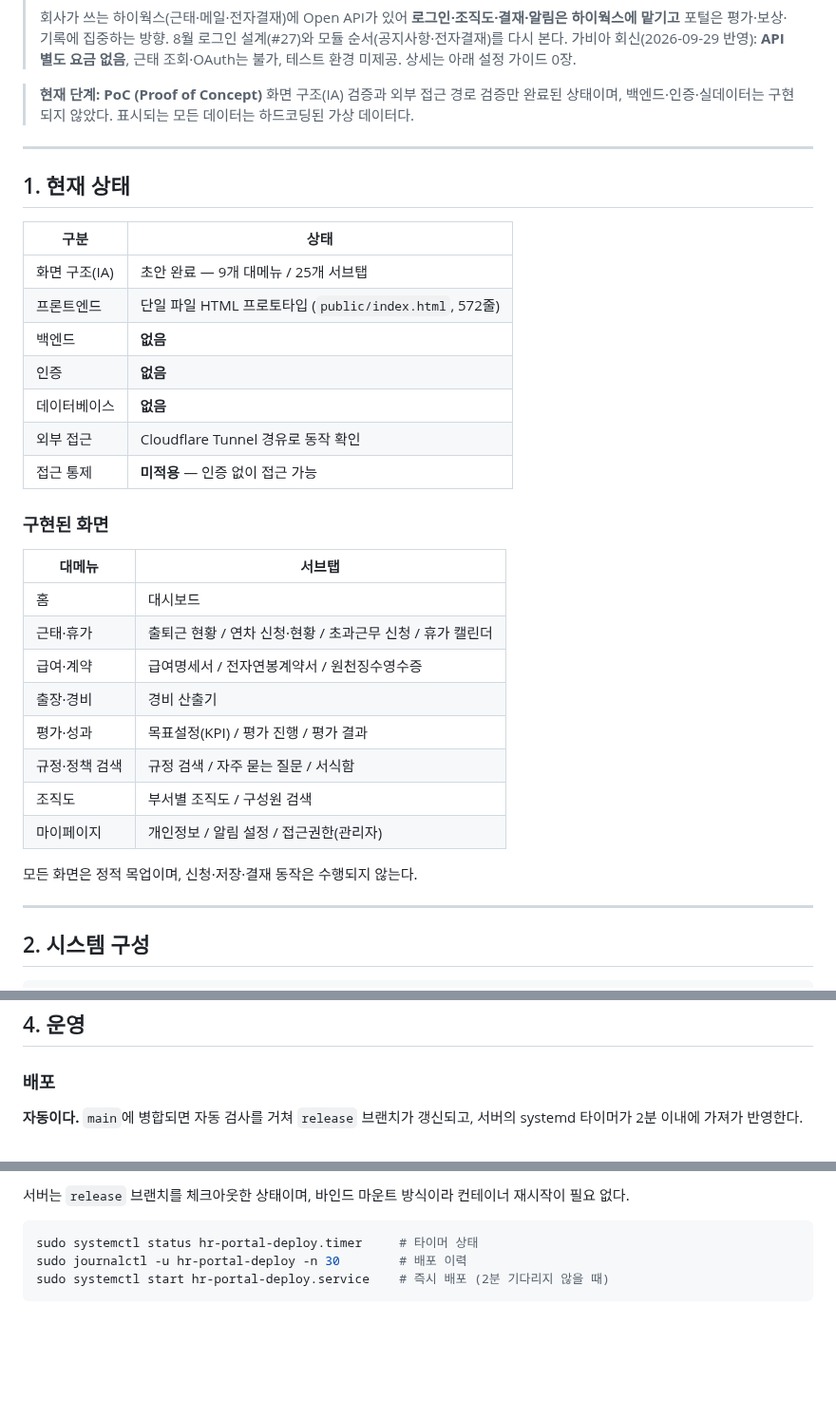
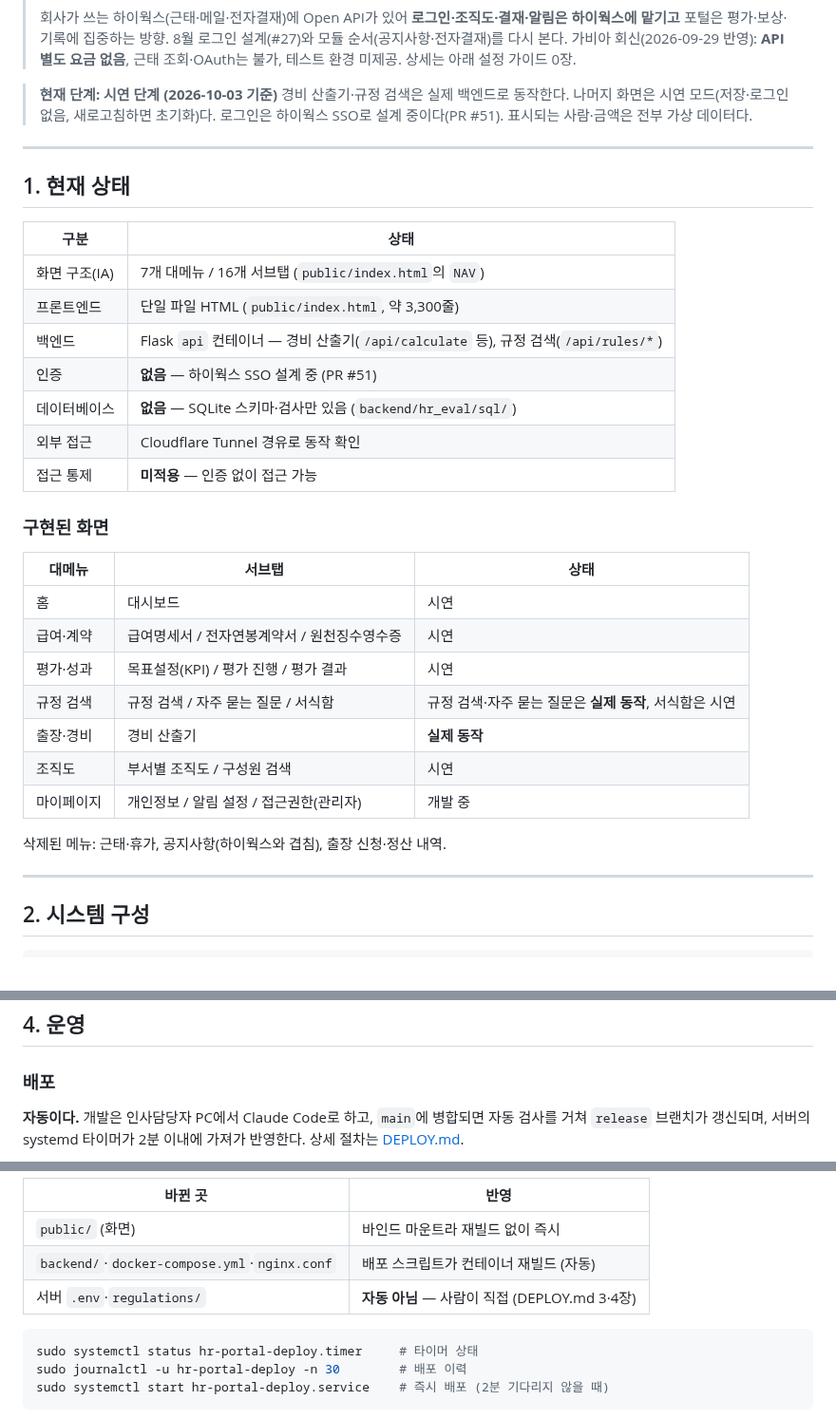
Before and after one commit to hnabyz-bot/hr-portal, a Markdown page: README.md, 3 parts joined by grey strips. Shown at 95% size. Rendered like a GitHub page; blank space fills up the shorter version.

Commit message:
docs: README 현재 상태 갱신 + 운영 워크플로우 차트
- 상단 단계: PoC → 시연 단계(경비 산출기·규정 검색 실제 동작, 로그인은 SSO 설계 중)
- 1장: 메뉴 7개/서브탭 16개, 백엔드·인증·DB 실제 상태, 화면별 실제/시연 구분, 삭제 메뉴
- 4장 배포: 인사담당자 PC → PR → CI(필수 4종+SQLite) → release → 서버 흐름 차트,
  public/ 즉시 반영 vs backend/ 재빌드 구분 (DEPLOY.md 기준)
- 미리보기 미구성 명시

Co-Authored-By: Claude Opus 5.5 <noreply@anthropic.com>
Claude-Session: https://claude.ai/code/session_01NohFaCGKCcj9V6nNyQd4JS

````diff
--- a/README.md
+++ b/README.md
@@ -27,9 +27,9 @@
 > 포털은 평가·보상·기록에 집중하는 방향. 8월 로그인 설계(#27)와 모듈 순서(공지사항·전자결재)를 다시 본다.
 > 가비아 회신(2026-09-29 반영): **API 별도 요금 없음**, 근태 조회·OAuth는 불가, 테스트 환경 미제공. 상세는 아래 설정 가이드 0장.
 
-> **현재 단계: PoC (Proof of Concept)**
-> 화면 구조(IA) 검증과 외부 접근 경로 검증만 완료된 상태이며, 백엔드·인증·실데이터는 구현되지 않았다.
-> 표시되는 모든 데이터는 하드코딩된 가상 데이터다.
+> **현재 단계: 시연 단계 (2026-10-03 기준)**
+> 경비 산출기·규정 검색은 실제 백엔드로 동작한다. 나머지 화면은 시연 모드(저장·로그인 없음, 새로고침하면 초기화)다.
+> 로그인은 하이웍스 SSO로 설계 중이다(PR #51). 표시되는 사람·금액은 전부 가상 데이터다.
 
 ---
 
@@ -37,28 +37,27 @@
 
 | 구분 | 상태 |
 |---|---|
-| 화면 구조(IA) | 초안 완료 — 9개 대메뉴 / 25개 서브탭 |
-| 프론트엔드 | 단일 파일 HTML 프로토타입 (`public/index.html`, 572줄) |
-| 백엔드 | **없음** |
-| 인증 | **없음** |
-| 데이터베이스 | **없음** |
+| 화면 구조(IA) | 7개 대메뉴 / 16개 서브탭 (`public/index.html`의 `NAV`) |
+| 프론트엔드 | 단일 파일 HTML (`public/index.html`, 약 3,300줄) |
+| 백엔드 | Flask `api` 컨테이너 — 경비 산출기(`/api/calculate` 등), 규정 검색(`/api/rules/*`) |
+| 인증 | **없음** — 하이웍스 SSO 설계 중 (PR #51) |
+| 데이터베이스 | **없음** — SQLite 스키마·검사만 있음 (`backend/hr_eval/sql/`) |
 | 외부 접근 | Cloudflare Tunnel 경유로 동작 확인 |
 | 접근 통제 | **미적용** — 인증 없이 접근 가능 |
 
 ### 구현된 화면
 
-| 대메뉴 | 서브탭 |
-|---|---|
-| 홈 | 대시보드 |
-| 근태·휴가 | 출퇴근 현황 / 연차 신청·현황 / 초과근무 신청 / 휴가 캘린더 |
-| 급여·계약 | 급여명세서 / 전자연봉계약서 / 원천징수영수증 |
-| 출장·경비 | 경비 산출기 |
-| 평가·성과 | 목표설정(KPI) / 평가 진행 / 평가 결과 |
-| 규정·정책 검색 | 규정 검색 / 자주 묻는 질문 / 서식함 |
-| 조직도 | 부서별 조직도 / 구성원 검색 |
-| 마이페이지 | 개인정보 / 알림 설정 / 접근권한(관리자) |
+| 대메뉴 | 서브탭 | 상태 |
+|---|---|---|
+| 홈 | 대시보드 | 시연 |
+| 급여·계약 | 급여명세서 / 전자연봉계약서 / 원천징수영수증 | 시연 |
+| 평가·성과 | 목표설정(KPI) / 평가 진행 / 평가 결과 | 시연 |
+| 규정 검색 | 규정 검색 / 자주 묻는 질문 / 서식함 | 규정 검색·자주 묻는 질문은 **실제 동작**, 서식함은 시연 |
+| 출장·경비 | 경비 산출기 | **실제 동작** |
+| 조직도 | 부서별 조직도 / 구성원 검색 | 시연 |
+| 마이페이지 | 개인정보 / 알림 설정 / 접근권한(관리자) | 개발 중 |
 
-모든 화면은 정적 목업이며, 신청·저장·결재 동작은 수행되지 않는다.
+삭제된 메뉴: 근태·휴가, 공지사항(하이웍스와 겹침), 출장 신청·정산 내역.
 
 ---
 
@@ -136,6 +135,6 @@ hr-portal/
 
 ### 배포
 
-**자동이다.** `main`에 병합되면 자동 검사를 거쳐 `release` 브랜치가 갱신되고,
-서버의 systemd 타이머가 2분 이내에 가져가 반영한다.
+**자동이다.** 개발은 인사담당자 PC에서 Claude Code로 하고, `main`에 병합되면 자동 검사를 거쳐 `release` 브랜치가 갱신되며,
+서버의 systemd 타이머가 2분 이내에 가져가 반영한다. 상세 절차는 [DEPLOY.md](DEPLOY.md).
 
@@ -144,6 +161,10 @@ main 병합 → CI 검사 → release 갱신 → 서버 타이머(2분) → 사
 ```
 
-서버는 `release` 브랜치를 체크아웃한 상태이며, 바인드 마운트 방식이라 컨테이너 재시작이 필요 없다.
+| 바뀐 곳 | 반영 |
+|---|---|
+| `public/` (화면) | 바인드 마운트라 재빌드 없이 즉시 |
+| `backend/`·`docker-compose.yml`·`nginx.conf` | 배포 스크립트가 컨테이너 재빌드 (자동) |
+| 서버 `.env`·`regulations/` | **자동 아님** — 사람이 직접 (DEPLOY.md 3·4장) |
 
 ```bash
 sudo systemctl status hr-portal-deploy.timer     # 타이머 상태
````
Also changed, not shown: other parts of README.md (+21 -3 lines).
